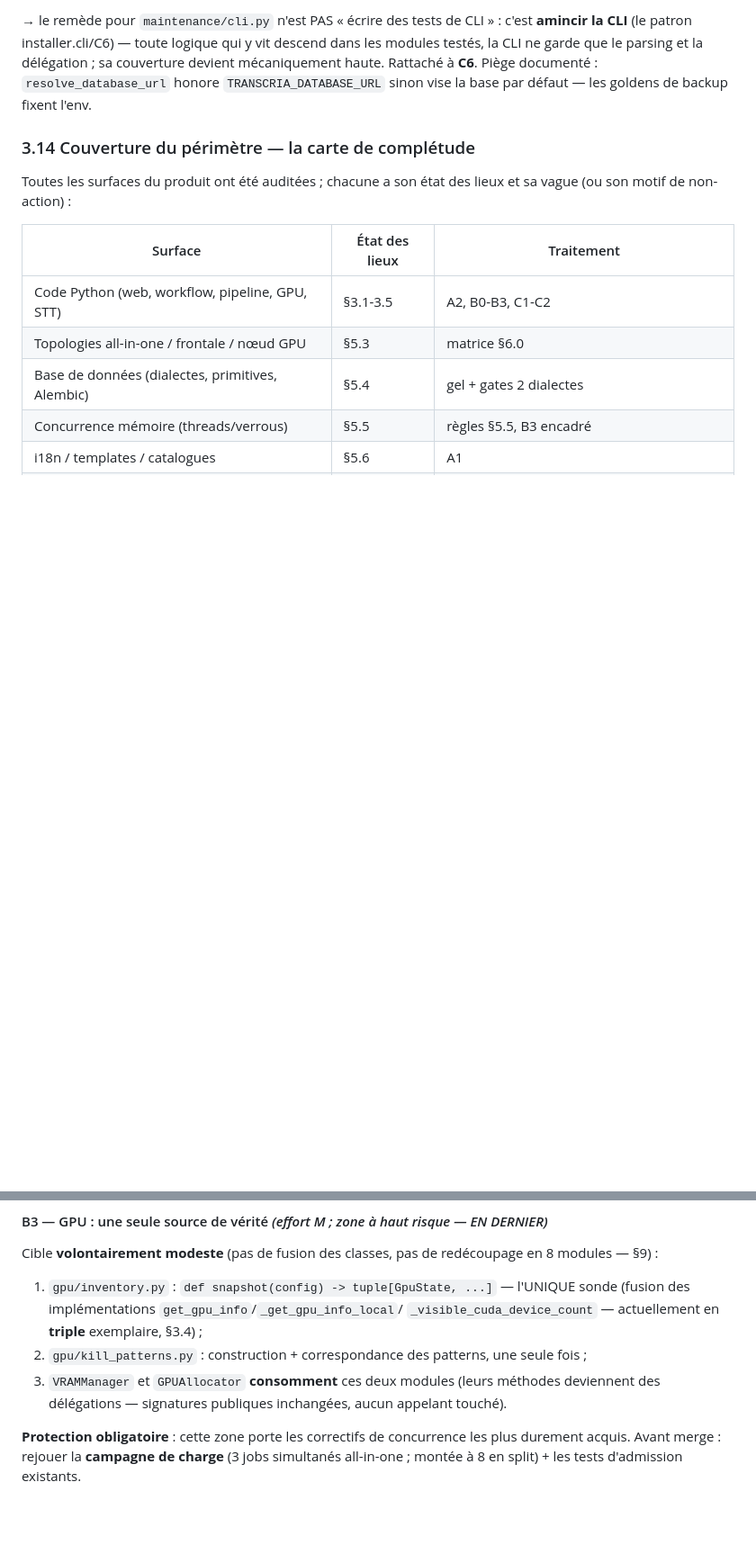
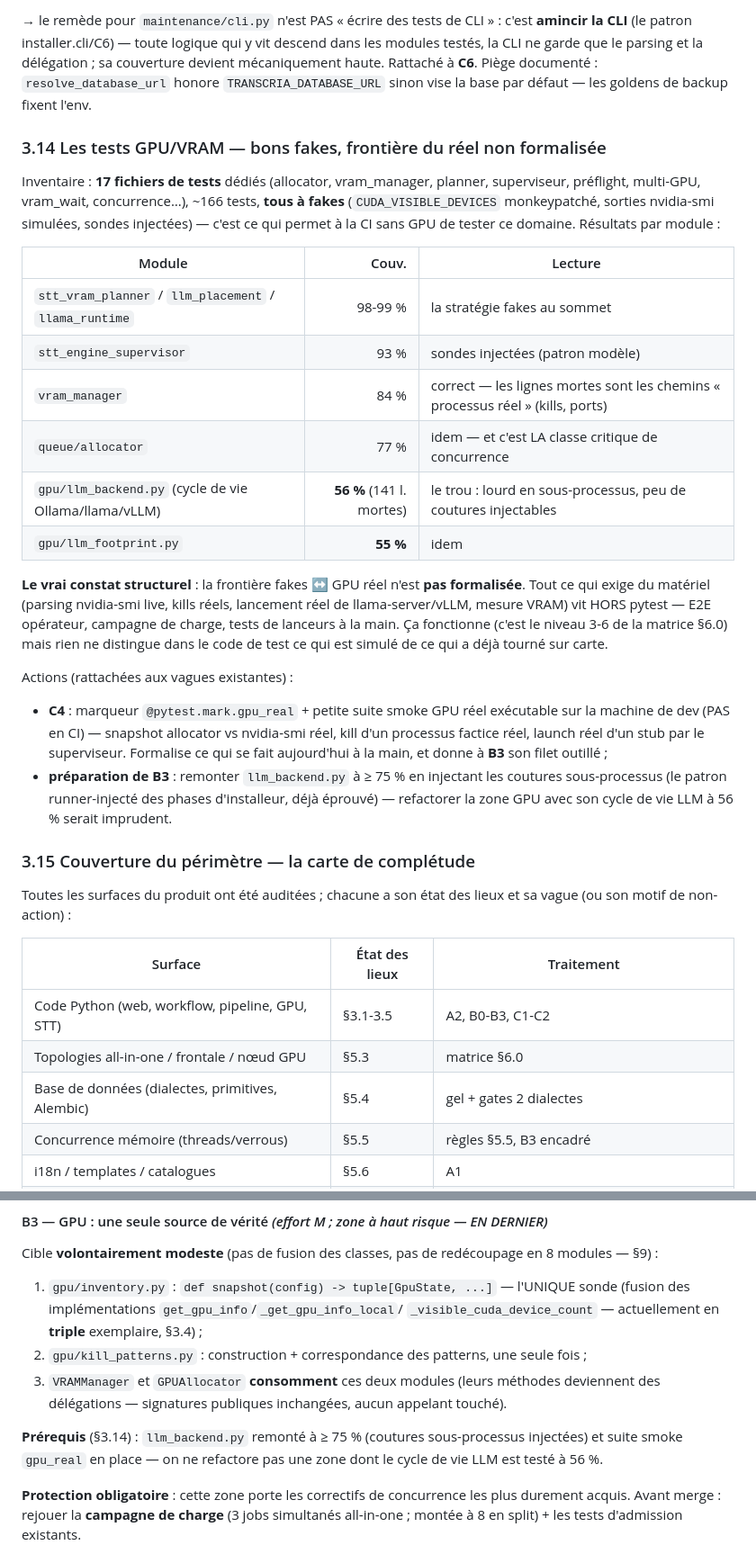
Before and after one commit to Martossien/transcria, a Markdown page: docs/REFACTORING_QUALITE.md, 2 parts joined by grey strips. Shown at 90% size. GitHub-like rendering; blank space fills up the shorter version.

Commit message:
docs(refactoring): v3.8 — les tests GPU/VRAM (§3.14)
17 fichiers/~166 tests, tous à fakes (CI sans GPU) : excellents sur
planner/placement/superviseur (93-99 %), corrects sur vram_manager/allocator
(84/77 % — lignes mortes = chemins processus réel), troués sur le cycle de vie
LLM (llm_backend 56 %, llm_footprint 55 %). Constat structurel : la frontière
fakes ↔ GPU réel n'est pas formalisée (tout le réel vit hors pytest). Actions :
marqueur @pytest.mark.gpu_real + suite smoke machine de dev (C4, filet outillé
de B3) ; PRÉREQUIS ajouté à B3 : llm_backend ≥ 75 % par coutures sous-processus
injectées avant tout refactor de la zone.

Co-Authored-By: Claude Fable 5 <noreply@anthropic.com>

```diff
--- a/docs/REFACTORING_QUALITE.md
+++ b/docs/REFACTORING_QUALITE.md
@@ -351,7 +351,38 @@ modules testés, la CLI ne garde que le parsing et la délégation ; sa couvertu
 mécaniquement haute. Rattaché à **C6**. Piège documenté : `resolve_database_url` honore
 `TRANSCRIA_DATABASE_URL` sinon vise la base par défaut — les goldens de backup fixent l'env.
 
-### 3.14 Couverture du périmètre — la carte de complétude
+### 3.14 Les tests GPU/VRAM — bons fakes, frontière du réel non formalisée
+
+Inventaire : **17 fichiers de tests** dédiés (allocator, vram_manager, planner, superviseur,
+préflight, multi-GPU, vram_wait, concurrence…), ~166 tests, **tous à fakes**
+(`CUDA_VISIBLE_DEVICES` monkeypatché, sorties nvidia-smi simulées, sondes injectées) —
+c'est ce qui permet à la CI sans GPU de tester ce domaine. Résultats par module :
+
+| Module | Couv. | Lecture |
+|---|---:|---|
+| `stt_vram_planner` / `llm_placement` / `llama_runtime` | 98-99 % | la stratégie fakes au sommet |
+| `stt_engine_supervisor` | 93 % | sondes injectées (patron modèle) |
+| `vram_manager` | 84 % | correct — les lignes mortes sont les chemins « processus réel » (kills, ports) |
+| `queue/allocator` | 77 % | idem — et c'est LA classe critique de concurrence |
+| `gpu/llm_backend.py` (cycle de vie Ollama/llama/vLLM) | **56 %** (141 l. mortes) | le trou : lourd en sous-processus, peu de coutures injectables |
+| `gpu/llm_footprint.py` | **55 %** | idem |
+
+**Le vrai constat structurel** : la frontière fakes ↔ GPU réel n'est **pas formalisée**.
+Tout ce qui exige du matériel (parsing nvidia-smi live, kills réels, lancement réel de
+llama-server/vLLM, mesure VRAM) vit HORS pytest — E2E opérateur, campagne de charge, tests
+de lanceurs à la main. Ça fonctionne (c'est le niveau 3-6 de la matrice §6.0) mais rien ne
+distingue dans le code de test ce qui est simulé de ce qui a déjà tourné sur carte.
+
+Actions (rattachées aux vagues existantes) :
+- **C4** : marqueur `@pytest.mark.gpu_real` + petite suite smoke GPU réel exécutable sur
+  la machine de dev (PAS en CI) — snapshot allocator vs nvidia-smi réel, kill d'un
+  processus factice réel, launch réel d'un stub par le superviseur. Formalise ce qui se
+  fait aujourd'hui à la main, et donne à **B3** son filet outillé ;
+- **préparation de B3** : remonter `llm_backend.py` à ≥ 75 % en injectant les coutures
+  sous-processus (le patron runner-injecté des phases d'installeur, déjà éprouvé) —
+  refactorer la zone GPU avec son cycle de vie LLM à 56 % serait imprudent.
+
+### 3.15 Couverture du périmètre — la carte de complétude
 
 Toutes les surfaces du produit ont été auditées ; chacune a son état des lieux et sa
 vague (ou son motif de non-action) :
@@ -814,6 +846,10 @@ modules — §9) :
 3. `VRAMManager` et `GPUAllocator` **consomment** ces deux modules (leurs méthodes
    deviennent des délégations — signatures publiques inchangées, aucun appelant touché).
 
+**Prérequis** (§3.14) : `llm_backend.py` remonté à ≥ 75 % (coutures sous-processus
+injectées) et suite smoke `gpu_real` en place — on ne refactore pas une zone dont le
+cycle de vie LLM est testé à 56 %.
+
 **Protection obligatoire** : cette zone porte les correctifs de concurrence les plus
 durement acquis. Avant merge : rejouer la **campagne de charge** (3 jobs simultanés
 all-in-one ; montée à 8 en split) + les tests d'admission existants.
```
Also changed, not shown: other parts of docs/REFACTORING_QUALITE.md (+3 -0 lines).
